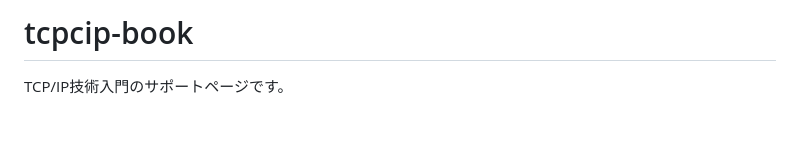
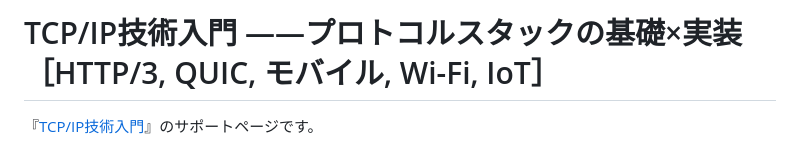
Before and after one commit to flyby-yunakayama/tcpcip-book, a Markdown page: README.md, the part around the change. GitHub-like rendering; blank space fills up the shorter version.

```diff
--- a/README.md
+++ b/README.md
@@ -1,5 +1,5 @@
-# tcpcip-book
-TCP/IP技術入門のサポートページです。
+# TCP/IP技術入門 ——プロトコルスタックの基礎×実装［HTTP/3, QUIC, モバイル, Wi-Fi, IoT］
+『[TCP/IP技術入門](https://gihyo.jp/book/2024/978-4-297-14157-8)』のサポートページです。
 
 ![書影](images/top.png)
 
```
